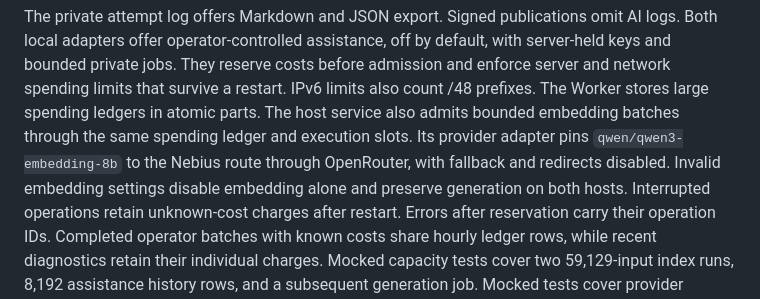
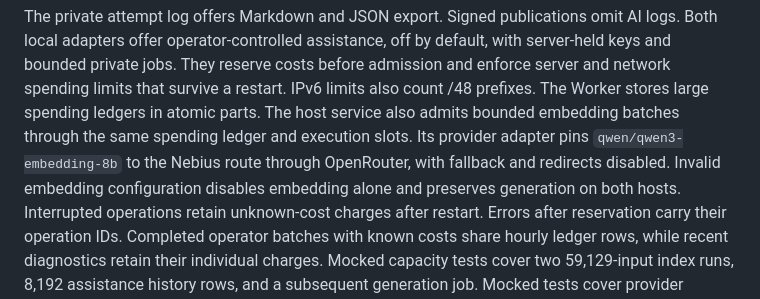
Before and after one commit to int19h/jbovlacku, a Markdown page: README.md, the part around the change. GitHub-like rendering.

Commit message:
Use configuration in embedding documentation

```diff
--- a/README.md
+++ b/README.md
@@ -122,7 +122,7 @@ They reserve costs before admission and enforce server and network spending limi
 IPv6 limits also count /48 prefixes. The Worker stores large spending ledgers in atomic parts.
 The host service also admits bounded embedding batches through the same spending ledger and execution slots.
 Its provider adapter pins `qwen/qwen3-embedding-8b` to the Nebius route through OpenRouter, with fallback and redirects disabled.
-Invalid embedding settings disable embedding alone and preserve generation on both hosts.
+Invalid embedding configuration disables embedding alone and preserves generation on both hosts.
 Interrupted operations retain unknown-cost charges after restart. Errors after reservation carry their operation IDs.
 Completed operator batches with known costs share hourly ledger rows, while recent diagnostics retain their individual charges.
 Mocked capacity tests cover two 59,129-input index runs, 8,192 assistance history rows, and a subsequent generation job.
```
Also changed, not shown: docs/development.md (+1 -1 lines).
